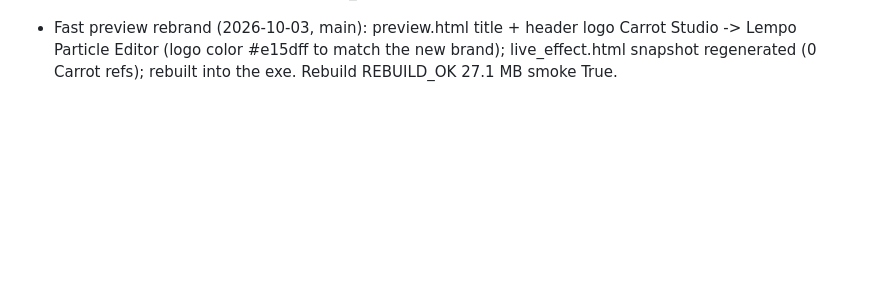
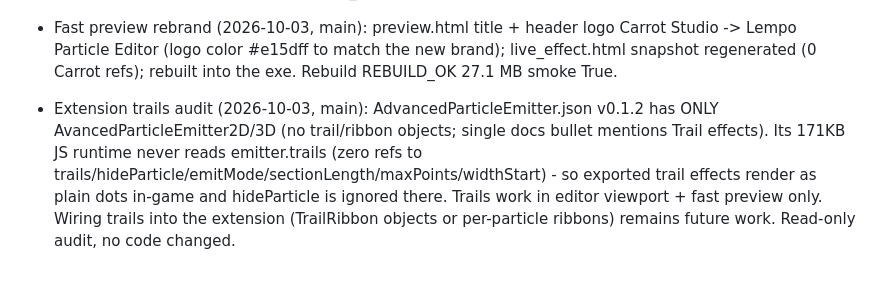
Before and after one commit to Boy1developer/Carrot-Particle-Editor, a Markdown page: PROGRESS.md, the part around the change. Rendered like a GitHub page; blank space fills up the shorter version.

Commit message:
Audit note: extension has no trail objects, ignores emitter.trails

```diff
--- a/PROGRESS.md
+++ b/PROGRESS.md
@@ -149,3 +149,5 @@ Rebuild after 2D zoom fix: REBUILD_OK 26.4 MB smoke True.
 - README trail screenshots (2026-10-03, main): incoming dropbox shots copied to docs/screenshots/trails-2d.jpg + trails-3d.jpg (incoming*/ stay gitignored) and added as a new Trails row in the main screenshots table, same cell style. Rebuild REBUILD_OK 27.1 MB smoke True.
 
 - Fast preview rebrand (2026-10-03, main): preview.html title + header logo Carrot Studio -> Lempo Particle Editor (logo color #e15dff to match the new brand); live_effect.html snapshot regenerated (0 Carrot refs); rebuilt into the exe. Rebuild REBUILD_OK 27.1 MB smoke True.
+
+- Extension trails audit (2026-10-03, main): AdvancedParticleEmitter.json v0.1.2 has ONLY AvancedParticleEmitter2D/3D (no trail/ribbon objects; single docs bullet mentions Trail effects). Its 171KB JS runtime never reads emitter.trails (zero refs to trails/hideParticle/emitMode/sectionLength/maxPoints/widthStart) - so exported trail effects render as plain dots in-game and hideParticle is ignored there. Trails work in editor viewport + fast preview only. Wiring trails into the extension (TrailRibbon objects or per-particle ribbons) remains future work. Read-only audit, no code changed.
```
